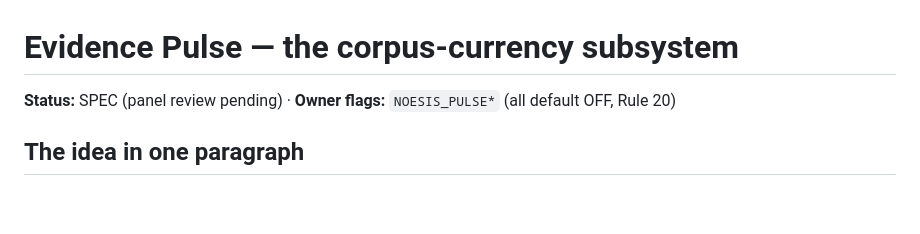
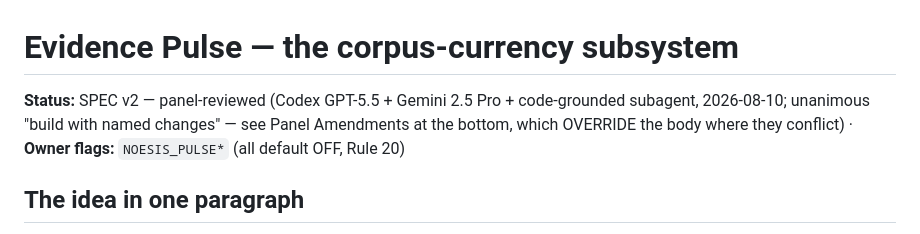
Before and after one commit to 4sgupta828/noesis, a Markdown page: learnings/evidencepulse.md, the part around one of its changes. GitHub-like rendering; blank space fills up the shorter version.

```diff
--- a/learnings/evidencepulse.md
+++ b/learnings/evidencepulse.md
@@ -1,6 +1,8 @@
 # Evidence Pulse — the corpus-currency subsystem
 
-**Status:** SPEC (panel review pending) · **Owner flags:** `NOESIS_PULSE*` (all default OFF, Rule 20)
+**Status:** SPEC v2 — panel-reviewed (Codex GPT-5.5 + Gemini 2.5 Pro + code-grounded subagent,
+2026-08-10; unanimous "build with named changes" — see Panel Amendments at the bottom, which
+OVERRIDE the body where they conflict) · **Owner flags:** `NOESIS_PULSE*` (all default OFF, Rule 20)
 
 ## The idea in one paragraph
 
```
Also changed, not shown: other parts of learnings/evidencepulse.md (+66 -0 lines).
